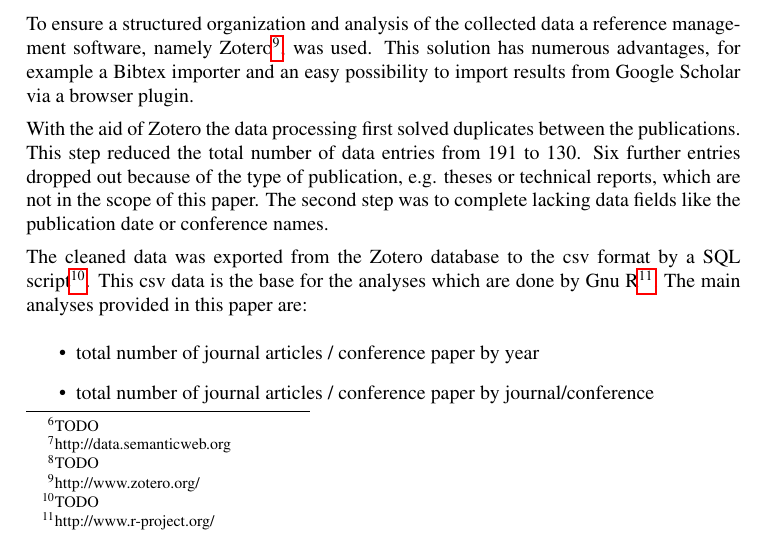
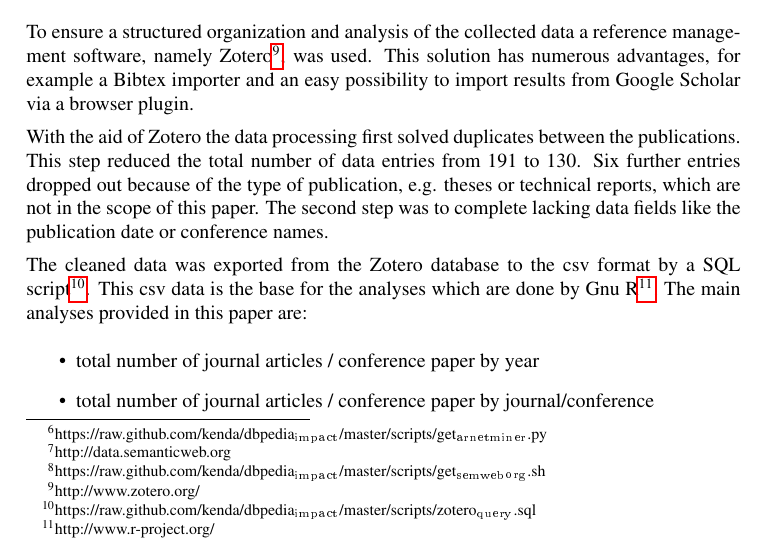
Before and after one commit to kenda/dbpedia_impact, a LaTeX document (paper/dbpedia_impact.tex): part of page 3 of 7, cut so that both start at the same text. The pictures show the PDF file paper/dbpedia_impact.pdf that the author committed with the source.

Commit message:
[Mod] added links for the several scripts

```diff
--- a/paper/dbpedia_impact.tex
+++ b/paper/dbpedia_impact.tex
@@ -128,14 +128,14 @@ introduced several analyses and a comparison to the Wikipedia project.
      possibilities. Besides the frontend search Arnetminer also provides a REST
      interface\footnote{http://arnetminer.org/RESTful$_{\mathrm{service}}$ }. So it is possible to search the publications by title. For
      better processing the retrieved data was converted from JSON to Bibtex by a
-     small script\footnote{TODO }.
+     small script\footnote{https://raw.github.com/kenda/dbpedia$_{\mathrm{impact}}$/master/scripts/get$_{\mathrm{arnetminer}}$.py }.
 \item \textbf{Semantic Web Conference Corpus}
 
      The Semantic Web Conference Corpus\footnote{http://data.semanticweb.org } provides numerous informations about
      conferences and the presented talks belonging to the Semantic Web
      topic. This site also offers a SPARQL endpoint which was used to get the
      relevant publications for this paper. The query retrieved all publications
-     with the term ``dbpedia'' in the title or in the abstract. A script\footnote{TODO } got
+     with the term ``dbpedia'' in the title or in the abstract. A script\footnote{https://raw.github.com/kenda/dbpedia$_{\mathrm{impact}}$/master/scripts/get$_{\mathrm{semweb}}$$_{\mathrm{org}}$.sh } got
      the resulting URIs and scraped the corresponding html view for the Bibtex
      representation of the entry.
 \item \textbf{manually}
@@ -163,7 +163,7 @@ introduced several analyses and a comparison to the Wikipedia project.
    publication date or conference names.
 
    The cleaned data was exported from the Zotero database to the csv format by a
-   SQL script\footnote{TODO }. This csv data is the base for the analyses which are done by
+   SQL script\footnote{https://raw.github.com/kenda/dbpedia$_{\mathrm{impact}}$/master/scripts/zotero$_{\mathrm{query}}$.sql }. This csv data is the base for the analyses which are done by
    Gnu R\footnote{http://www.r-project.org/ }. The main analyses provided in this paper are:
 \begin{itemize}
 \item total number of journal articles / conference paper by year
```
Also changed, not shown: paper/dbpedia_impact.pdf, 1 other file.
